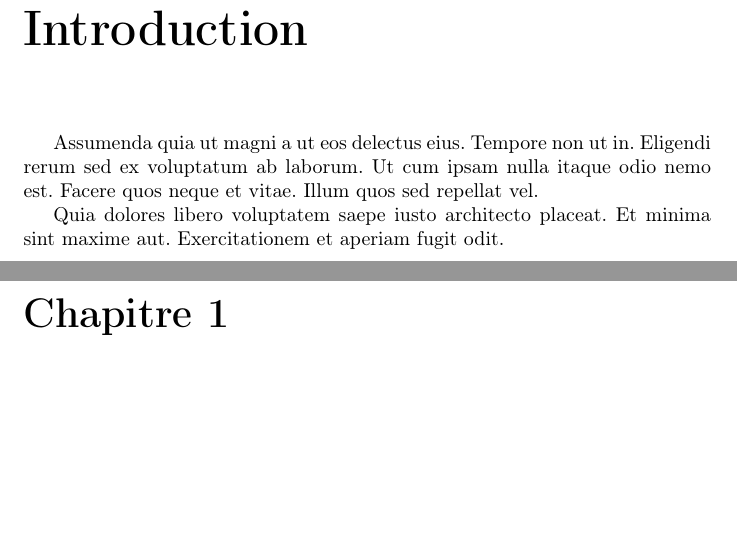
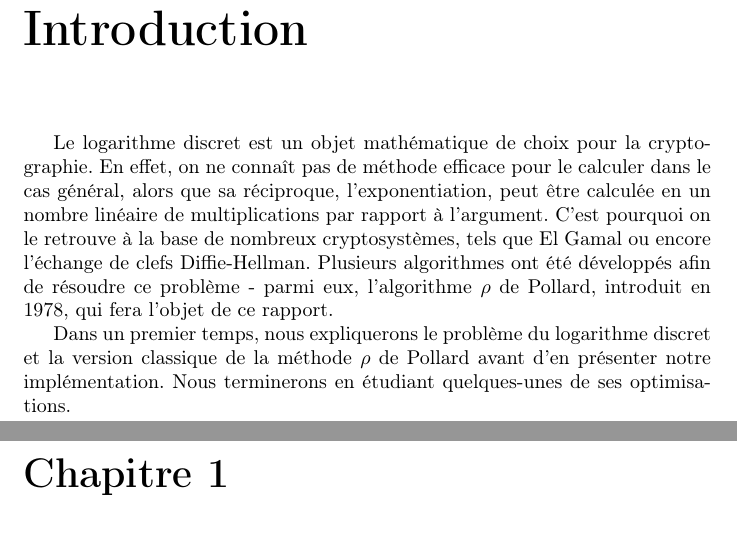
Before and after one commit to Pamplemousse/pollard_rho_algorith, a LaTeX document (rapport/main.tex, which reads rapport/introduction.tex): two parts of pages 3 and 4 of 21, joined at a grey line, cut so that both start at the same text, the shorter picture padded with empty space. Compiled offline with pdfLaTeX.

Commit message:
Rapport: introduction

```diff
--- a/rapport/introduction.tex
+++ b/rapport/introduction.tex
@@ -1,6 +1,5 @@
 \chapter*{Introduction}
 \addcontentsline{toc}{chapter}{Introduction}
+Le logarithme discret est un objet mathématique de choix pour la cryptographie. En effet, on ne connaît pas de méthode efficace pour le calculer dans le cas général, alors que sa réciproque, l'exponentiation, peut être calculée en un nombre linéaire de multiplications par rapport à l'argument. C'est pourquoi on le retrouve à la base de nombreux cryptosystèmes, tels que El Gamal ou encore l'échange de clefs Diffie-Hellman. Plusieurs algorithmes ont été développés afin de résoudre ce problème - parmi eux, l'algorithme $\rho$ de Pollard, introduit en $1978$, qui fera l'objet de ce rapport.
 
-Assumenda quia ut magni a ut eos delectus eius. Tempore non ut in. Eligendi rerum sed ex voluptatum ab laborum. Ut cum ipsam nulla itaque odio nemo est. Facere quos neque et vitae. Illum quos sed repellat vel.
-
-Quia dolores libero voluptatem saepe iusto architecto placeat. Et minima sint maxime aut. Exercitationem et aperiam fugit odit.
+Dans un premier temps, nous expliquerons le problème du logarithme discret et la version classique de la méthode $\rho$ de Pollard avant d'en présenter notre implémentation. Nous terminerons en étudiant quelques-unes de ses optimisations.
```
